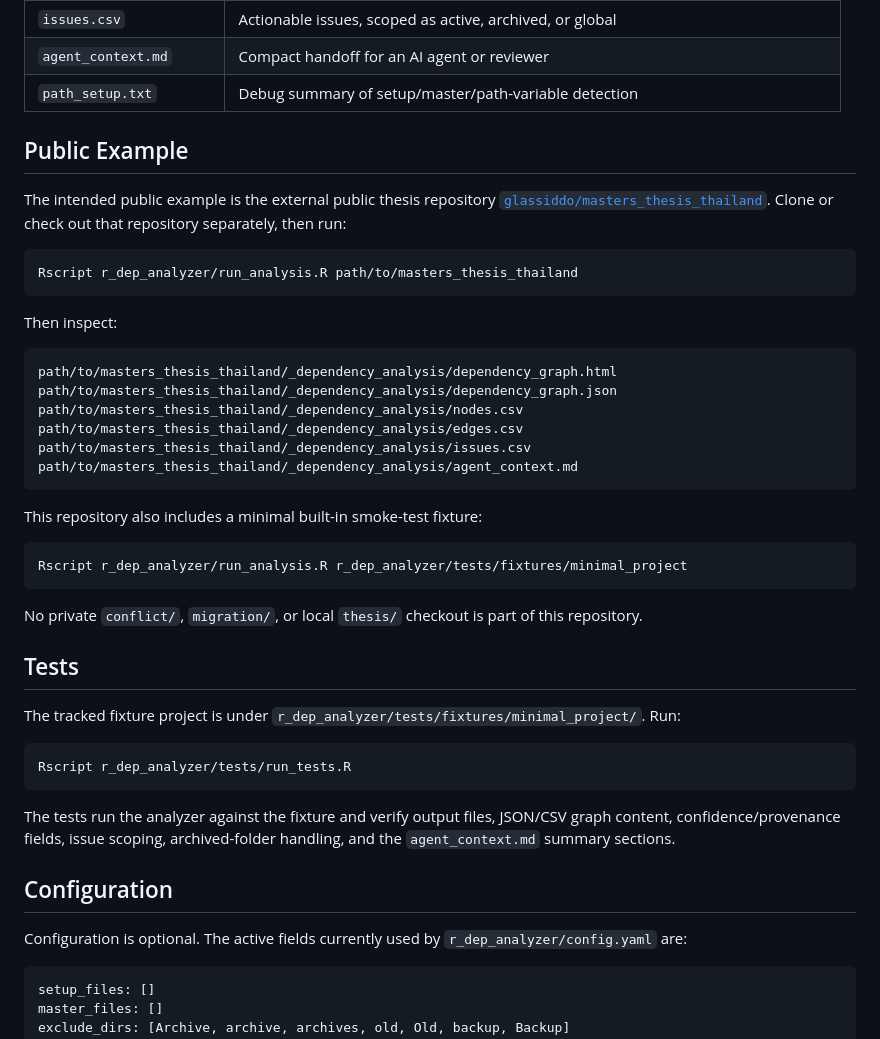
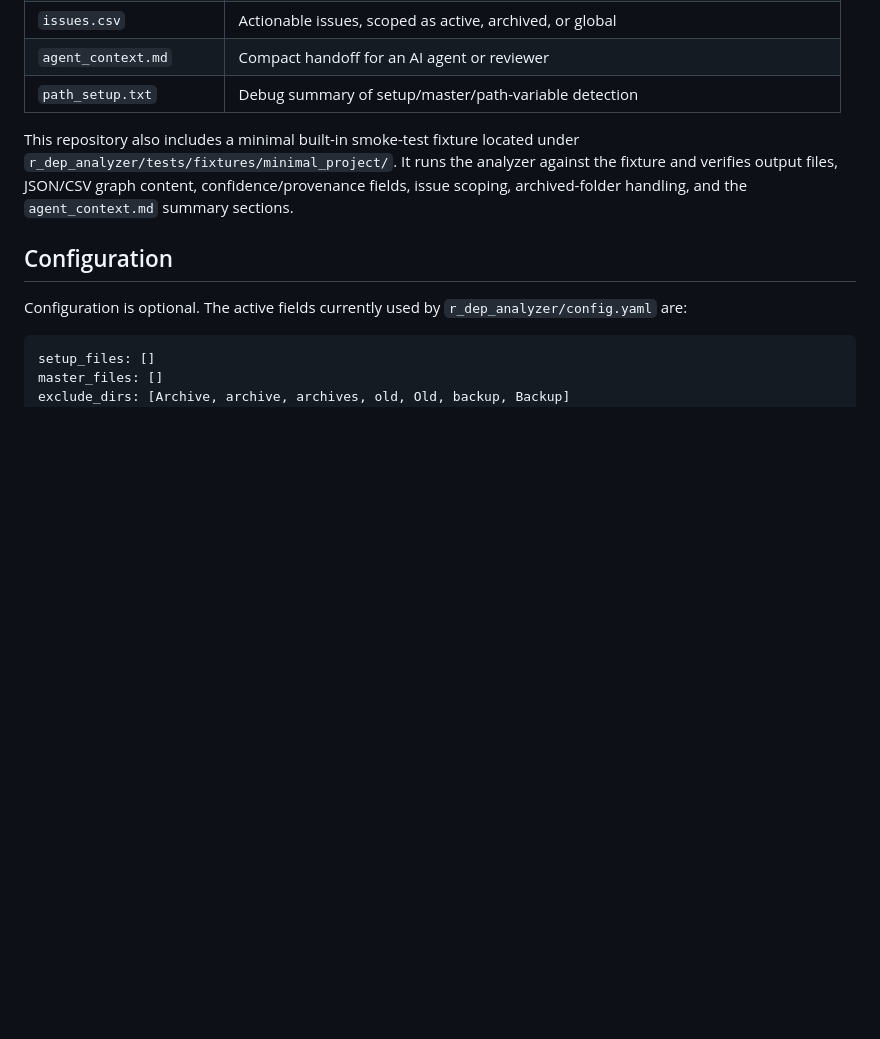
Before and after one commit to glassiddo/dependency_analyzer, a Markdown page: README.md, the part around one of its changes. Rendered like a GitHub page; blank space fills up the shorter version.

````diff
--- a/README.md
+++ b/README.md
@@ -80,42 +41,8 @@ Representative output files:
 | `agent_context.md` | Compact handoff for an AI agent or reviewer |
 | `path_setup.txt` | Debug summary of setup/master/path-variable detection |
 
-## Public Example
 
-The intended public example is the external public thesis repository [`glassiddo/masters_thesis_thailand`](https://github.com/glassiddo/masters_thesis_thailand). Clone or check out that repository separately, then run:
-
-```sh
-Rscript r_dep_analyzer/run_analysis.R path/to/masters_thesis_thailand
-```
-
-Then inspect:
-
-```text
-path/to/masters_thesis_thailand/_dependency_analysis/dependency_graph.html
-path/to/masters_thesis_thailand/_dependency_analysis/dependency_graph.json
-path/to/masters_thesis_thailand/_dependency_analysis/nodes.csv
-path/to/masters_thesis_thailand/_dependency_analysis/edges.csv
-path/to/masters_thesis_thailand/_dependency_analysis/issues.csv
-path/to/masters_thesis_thailand/_dependency_analysis/agent_context.md
-```
-
-This repository also includes a minimal built-in smoke-test fixture:
-
-```sh
-Rscript r_dep_analyzer/run_analysis.R r_dep_analyzer/tests/fixtures/minimal_project
-```
-
-No private `conflict/`, `migration/`, or local `thesis/` checkout is part of this repository.
-
-## Tests
-
-The tracked fixture project is under `r_dep_analyzer/tests/fixtures/minimal_project/`. Run:
-
-```sh
-Rscript r_dep_analyzer/tests/run_tests.R
-```
-
-The tests run the analyzer against the fixture and verify output files, JSON/CSV graph content, confidence/provenance fields, issue scoping, archived-folder handling, and the `agent_context.md` summary sections.
+This repository also includes a minimal built-in smoke-test fixture located under `r_dep_analyzer/tests/fixtures/minimal_project/`. It runs the analyzer against the fixture and verifies output files, JSON/CSV graph content, confidence/provenance fields, issue scoping, archived-folder handling, and the `agent_context.md` summary sections.
 
 ## Configuration
 
````
Also changed, not shown: other parts of README.md (+4 -43 lines).
